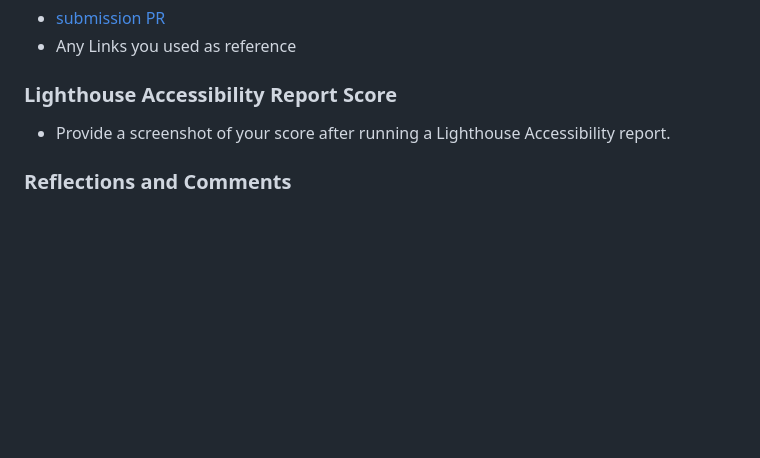
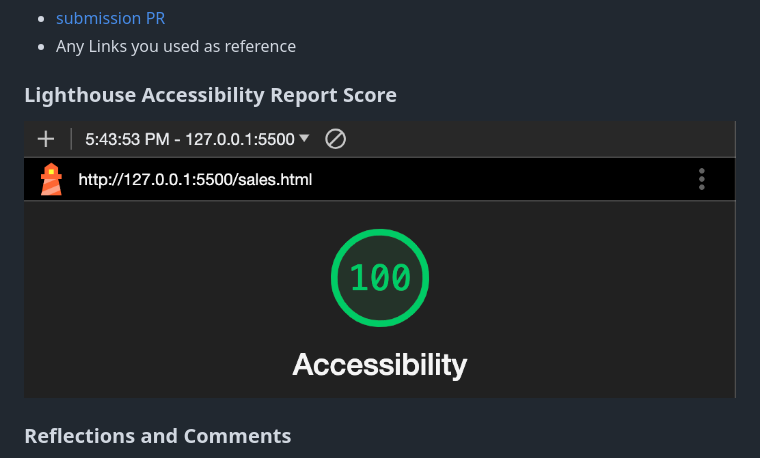
Before and after one commit to tehbillis/cookie-stand, a Markdown page: README.md, the part around the change. GitHub-like rendering; pictures changed too: images/Screenshot 2023-10-17 at 5.44.41 PM.png (added); blank space fills up the shorter version.

Commit message:
Add lighthouse score to readme

```diff
--- a/README.md
+++ b/README.md
@@ -15,7 +15,7 @@ Here you will find our goods offered as well as a tool that our founders use to
 
 ### Lighthouse Accessibility Report Score
 
-* Provide a screenshot of your score after running a Lighthouse Accessibility report.
+![lighthouse rating](images/Screenshot%202023-10-17%20at%205.44.41%20PM.png)
 
 ### Reflections and Comments
 
```
